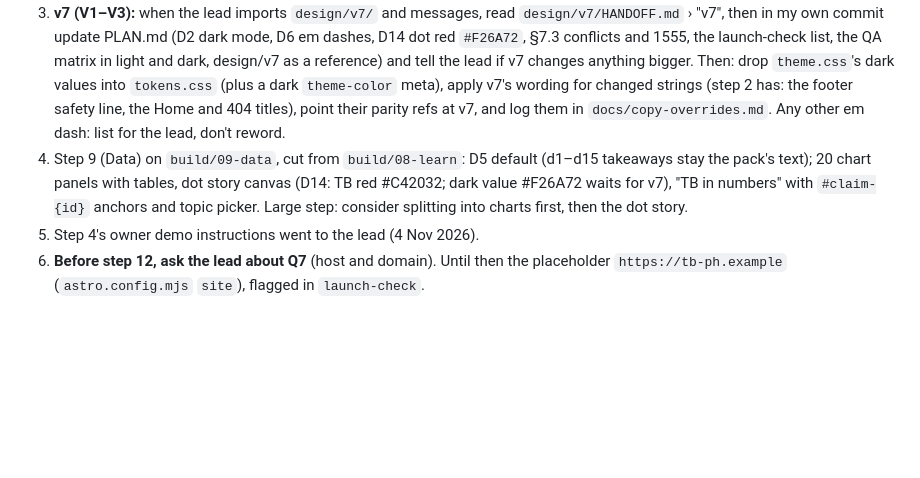
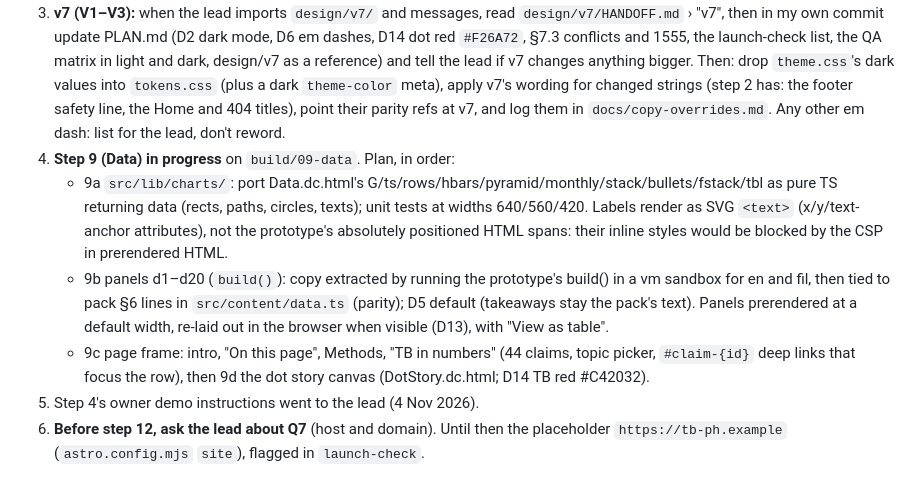
Before and after one commit to RawBeans02/tb-health, a Markdown page: _handoff/JR-RESUME.md, the part around the change. Rendered like a GitHub page; blank space fills up the shorter version.

Commit message:
Record the step 9 plan in the resume
Co-Authored-By: Claude Opus 5.5 <noreply@anthropic.com>

```diff
--- a/_handoff/JR-RESUME.md
+++ b/_handoff/JR-RESUME.md
@@ -84,7 +84,10 @@
 1. **Steps back to back** (lead, 4 Nov 2026): each step on its own branch cut from the previous one, staged by path. At the end of each, send the lead a short report (commits, test results, guard peak line, deviations), then start the next one straight away. The lead messages if something needs fixing.
 2. Stop and ask the lead only for: a genuinely open question; anything needing new copy, a new service or a pipeline run; failing tests I can't fix; a big change to the plan.
 3. **v7 (V1–V3):** when the lead imports `design/v7/` and messages, read `design/v7/HANDOFF.md` › "v7", then in my own commit update PLAN.md (D2 dark mode, D6 em dashes, D14 dot red `#F26A72`, §7.3 conflicts and 1555, the launch-check list, the QA matrix in light and dark, design/v7 as a reference) and tell the lead if v7 changes anything bigger. Then: drop `theme.css`'s dark values into `tokens.css` (plus a dark `theme-color` meta), apply v7's wording for changed strings (step 2 has: the footer safety line, the Home and 404 titles), point their parity refs at v7, and log them in `docs/copy-overrides.md`. Any other em dash: list for the lead, don't reword.
-4. Step 9 (Data) on `build/09-data`, cut from `build/08-learn`: D5 default (d1–d15 takeaways stay the pack's text); 20 chart panels with tables, dot story canvas (D14: TB red #C42032; dark value #F26A72 waits for v7), "TB in numbers" with `#claim-{id}` anchors and topic picker. Large step: consider splitting into charts first, then the dot story.
+4. **Step 9 (Data) in progress** on `build/09-data`. Plan, in order:
+   - 9a `src/lib/charts/`: port Data.dc.html's G/ts/rows/hbars/pyramid/monthly/stack/bullets/fstack/tbl as pure TS returning data (rects, paths, circles, texts); unit tests at widths 640/560/420. Labels render as SVG `<text>` (x/y/text-anchor attributes), not the prototype's absolutely positioned HTML spans: their inline styles would be blocked by the CSP in prerendered HTML.
+   - 9b panels d1–d20 (`build()`): copy extracted by running the prototype's build() in a vm sandbox for en and fil, then tied to pack §6 lines in `src/content/data.ts` (parity); D5 default (takeaways stay the pack's text). Panels prerendered at a default width, re-laid out in the browser when visible (D13), with "View as table".
+   - 9c page frame: intro, "On this page", Methods, "TB in numbers" (44 claims, topic picker, `#claim-{id}` deep links that focus the row), then 9d the dot story canvas (DotStory.dc.html; D14 TB red #C42032).
 5. Step 4's owner demo instructions went to the lead (4 Nov 2026).
 6. **Before step 12, ask the lead about Q7** (host and domain). Until then the placeholder `https://tb-ph.example` (`astro.config.mjs` `site`), flagged in `launch-check`.
 - Checkout: this checkout is mine and I own branch switching. The lead only edits `docs/decisions.md`, reviews with `git show`/`git diff`, and tells me before committing a decision by path on my current branch.
```
